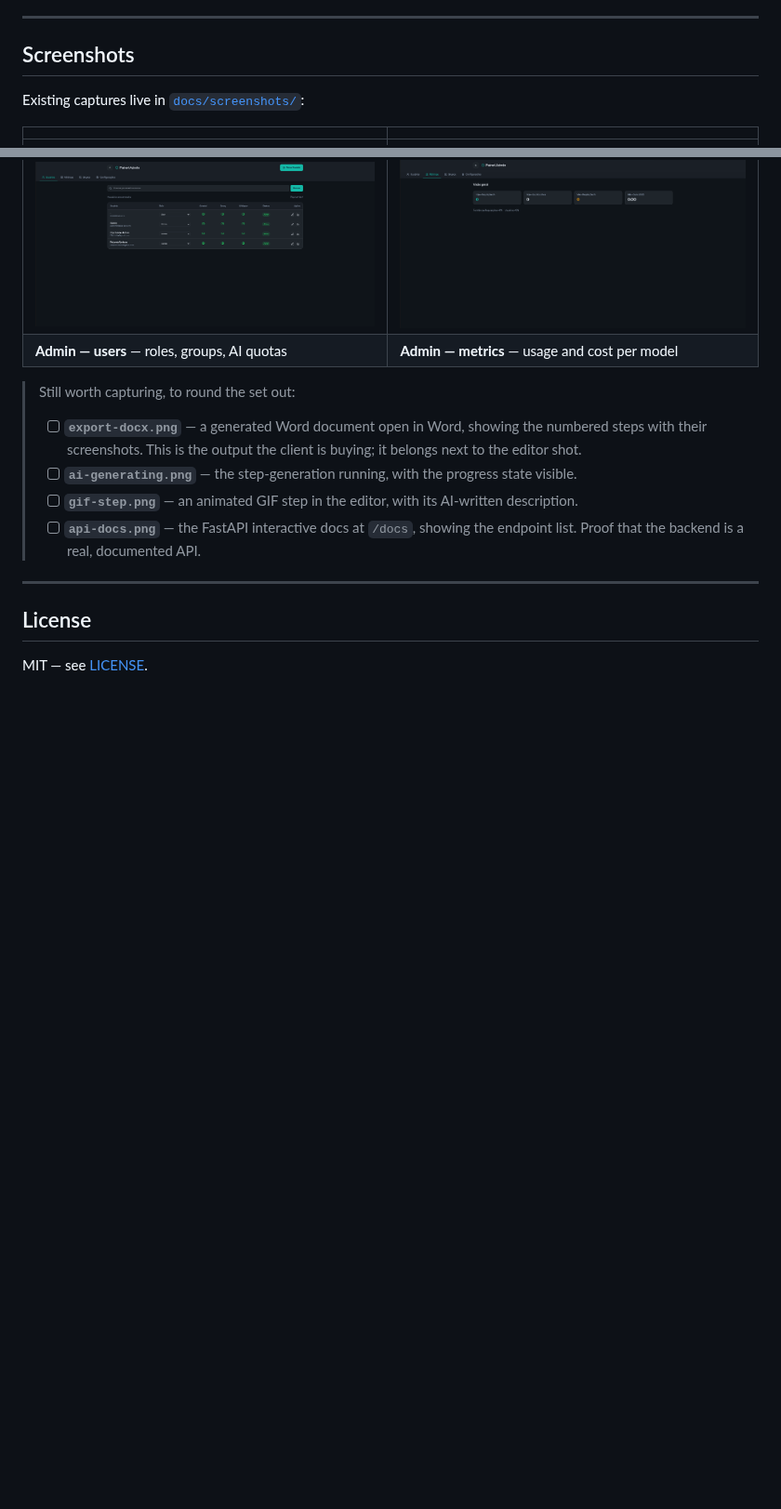
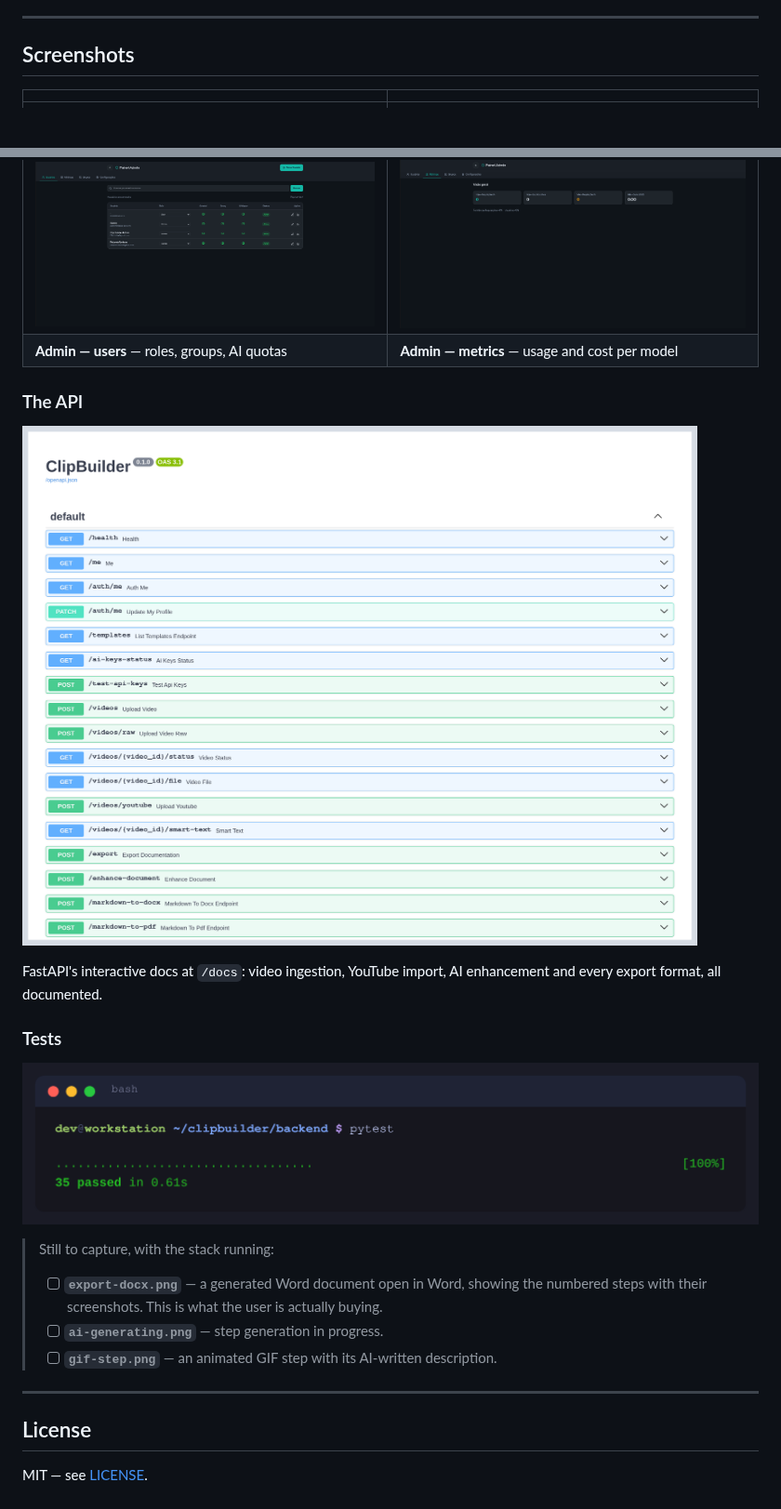
Before and after one commit to EduSB1/clipbuilder-portfolio, a Markdown page: README.md, 2 parts joined by grey strips. Shown at 93% size. Rendered like a GitHub page; pictures changed too: docs/screenshots/api-docs.png (added), docs/screenshots/tests-passing.png (added); blank space fills up the shorter version.

Commit message:
Add screenshots: interactive API docs and the passing test suite

```diff
--- a/README.md
+++ b/README.md
@@ -163,8 +163,6 @@ cd backend && pytest
 
 ## Screenshots
 
-Existing captures live in [`docs/screenshots/`](docs/screenshots/):
-
 | | |
 |---|---|
 | ![Dashboard](docs/screenshots/dashboard.png) | ![Editor](docs/screenshots/editor.png) |
@@ -172,12 +170,21 @@ Existing captures live in [`docs/screenshots/`](docs/screenshots/):
 | ![Admin users](docs/screenshots/admin-users.png) | ![Admin metrics](docs/screenshots/admin-metrics.png) |
 | **Admin — users** — roles, groups, AI quotas | **Admin — metrics** — usage and cost per model |
 
-> Still worth capturing, to round the set out:
+### The API
+
+![API docs](docs/screenshots/api-docs.png)
+
+FastAPI's interactive docs at `/docs`: video ingestion, YouTube import, AI enhancement and every export format, all documented.
+
+### Tests
+
+![Tests passing](docs/screenshots/tests-passing.png)
+
+> Still to capture, with the stack running:
 >
-> - [ ] **`export-docx.png`** — a generated Word document open in Word, showing the numbered steps with their screenshots. This is the output the client is buying; it belongs next to the editor shot.
-> - [ ] **`ai-generating.png`** — the step-generation running, with the progress state visible.
-> - [ ] **`gif-step.png`** — an animated GIF step in the editor, with its AI-written description.
-> - [ ] **`api-docs.png`** — the FastAPI interactive docs at `/docs`, showing the endpoint list. Proof that the backend is a real, documented API.
+> - [ ] **`export-docx.png`** — a generated Word document open in Word, showing the numbered steps with their screenshots. This is what the user is actually buying.
+> - [ ] **`ai-generating.png`** — step generation in progress.
+> - [ ] **`gif-step.png`** — an animated GIF step with its AI-written description.
 
 ---
 
```
